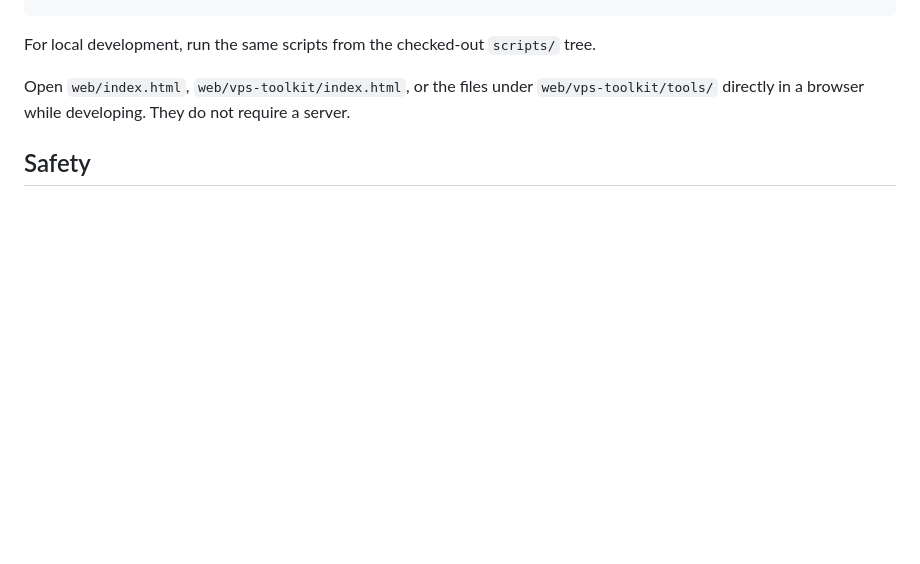
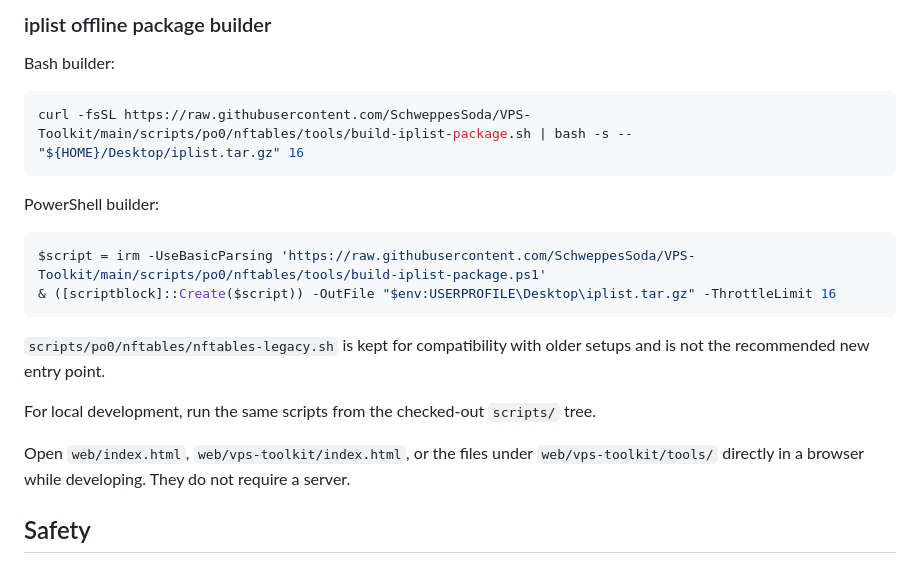
Before and after one commit to SchweppesSoda/VPS-Toolkit, a Markdown page: README.md, the part around one of its changes. Rendered like a GitHub page; blank space fills up the shorter version.

````diff
--- a/README.md
+++ b/README.md
@@ -99,3 +195,19 @@ $env:PO0_LAN_WORKER_URL='<LAN_WORKER_REPORT_URL>'; $env:PO0_SELF_REPORT_SOURCE='
+### iplist offline package builder
+
+Bash builder:
+
+```bash
+curl -fsSL https://raw.githubusercontent.com/SchweppesSoda/VPS-Toolkit/main/scripts/po0/nftables/tools/build-iplist-package.sh | bash -s -- "${HOME}/Desktop/iplist.tar.gz" 16
+```
+
+PowerShell builder:
+
+```powershell
+$script = irm -UseBasicParsing 'https://raw.githubusercontent.com/SchweppesSoda/VPS-Toolkit/main/scripts/po0/nftables/tools/build-iplist-package.ps1'
+& ([scriptblock]::Create($script)) -OutFile "$env:USERPROFILE\Desktop\iplist.tar.gz" -ThrottleLimit 16
+```
+
+`scripts/po0/nftables/nftables-legacy.sh` is kept for compatibility with older setups and is not the recommended new entry point.
 
 For local development, run the same scripts from the checked-out `scripts/` tree.
 
````
Also changed, not shown: other parts of README.md (+130 -34 lines), README.zh-CN.md (+146 -34 lines), 1 other file.
